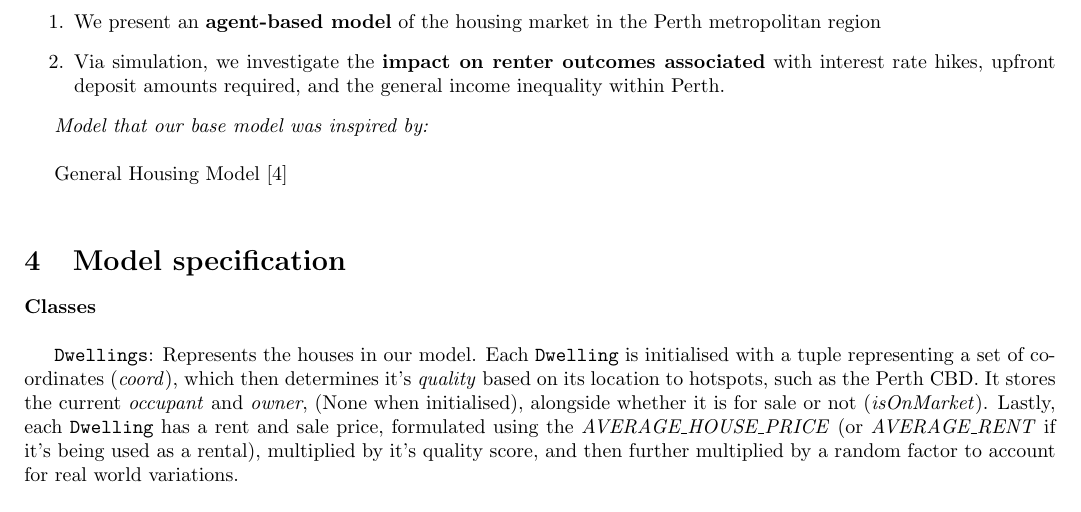
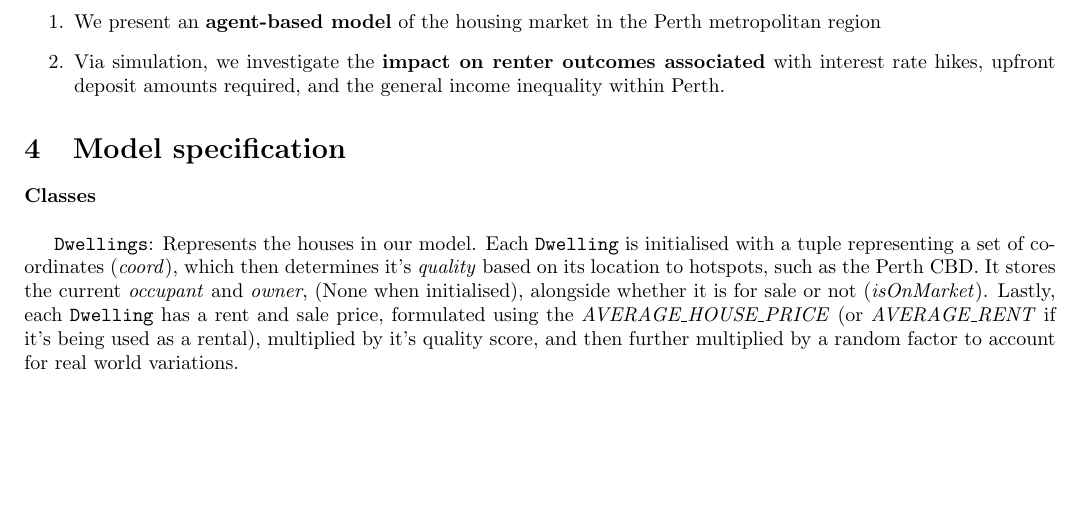
Before and after one commit to tree6110/CITS4403-Project, a LaTeX document (report/doc.tex): part of page 2 of 3, cut so that both start at the same text, the shorter picture padded with empty space. Compiled offline with pdfLaTeX.

Commit message:
Remove lines used for reference that I accidentally left in.

```diff
--- a/report/doc.tex
+++ b/report/doc.tex
@@ -115,12 +115,6 @@ We make the following contributions:
 % (not peer reviewed)
 % \\
 
-\textit{Model that our base model was inspired by:}
-\\
-
-General Housing Model~\cite{applegate2020general}
-\\
-
 
 \section{Model specification}
 % - Defines the components, variables, interactions, equations or update rules needed to understand the model.
```
